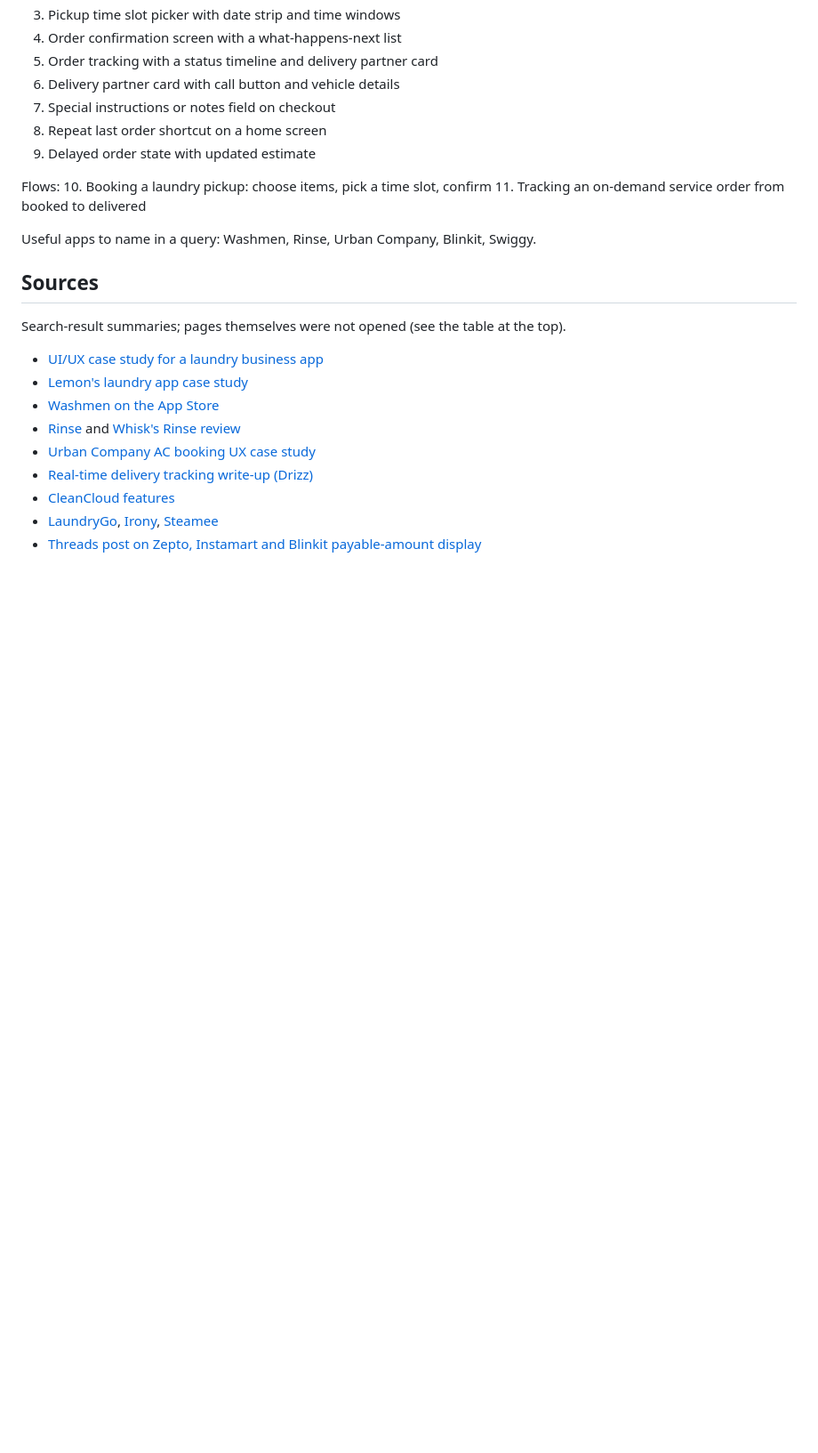
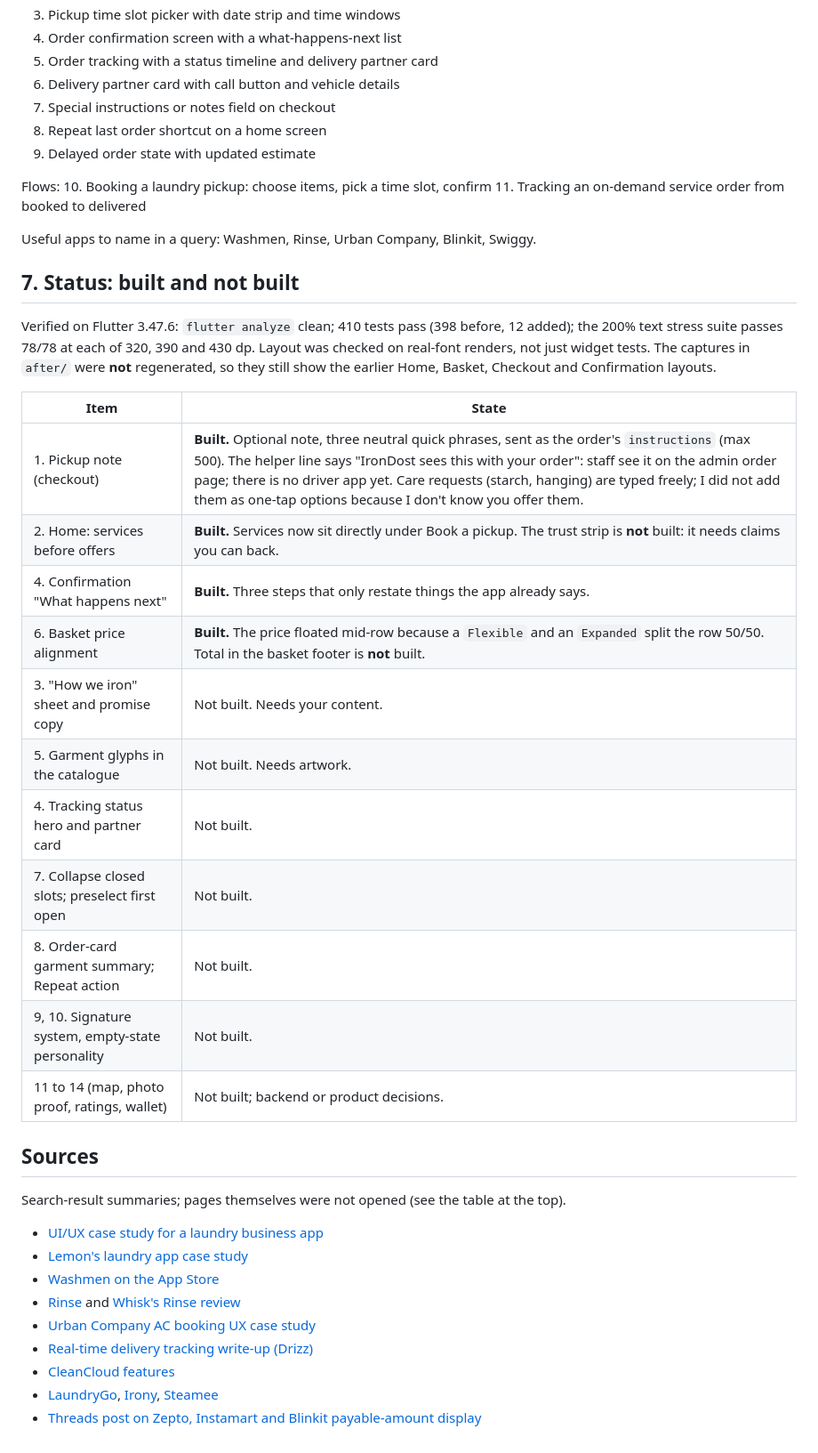
Before and after one commit to kalyan1421/irondost, a Markdown page: docs/ui-ux-audit/DESIGN_RESEARCH.md, the part around the change. Shown at 89% size. Rendered like a GitHub page; blank space fills up the shorter version.

Commit message:
docs: record what the design research shipped and what is still open
Co-Authored-By: Claude <noreply@anthropic.com>
Claude-Session: https://claude.ai/code/session_01YAUM4zaUSNWkYhHR83YFT3

```diff
--- a/docs/ui-ux-audit/DESIGN_RESEARCH.md
+++ b/docs/ui-ux-audit/DESIGN_RESEARCH.md
@@ -98,6 +98,24 @@ Flows:
 
 Useful apps to name in a query: Washmen, Rinse, Urban Company, Blinkit, Swiggy.
 
+## 7. Status: built and not built
+
+Verified on Flutter 3.47.6: `flutter analyze` clean; 410 tests pass (398 before, 12 added); the 200% text stress suite passes 78/78 at each of 320, 390 and 430 dp. Layout was checked on real-font renders, not just widget tests. The captures in `after/` were **not** regenerated, so they still show the earlier Home, Basket, Checkout and Confirmation layouts.
+
+| Item | State |
+|---|---|
+| 1. Pickup note (checkout) | **Built.** Optional note, three neutral quick phrases, sent as the order's `instructions` (max 500). The helper line says "IronDost sees this with your order": staff see it on the admin order page; there is no driver app yet. Care requests (starch, hanging) are typed freely; I did not add them as one-tap options because I don't know you offer them. |
+| 2. Home: services before offers | **Built.** Services now sit directly under Book a pickup. The trust strip is **not** built: it needs claims you can back. |
+| 4. Confirmation "What happens next" | **Built.** Three steps that only restate things the app already says. |
+| 6. Basket price alignment | **Built.** The price floated mid-row because a `Flexible` and an `Expanded` split the row 50/50. Total in the basket footer is **not** built. |
+| 3. "How we iron" sheet and promise copy | Not built. Needs your content. |
+| 5. Garment glyphs in the catalogue | Not built. Needs artwork. |
+| 4. Tracking status hero and partner card | Not built. |
+| 7. Collapse closed slots; preselect first open | Not built. |
+| 8. Order-card garment summary; Repeat action | Not built. |
+| 9, 10. Signature system, empty-state personality | Not built. |
+| 11 to 14 (map, photo proof, ratings, wallet) | Not built; backend or product decisions. |
+
 ## Sources
 
 Search-result summaries; pages themselves were not opened (see the table at the top).
```
